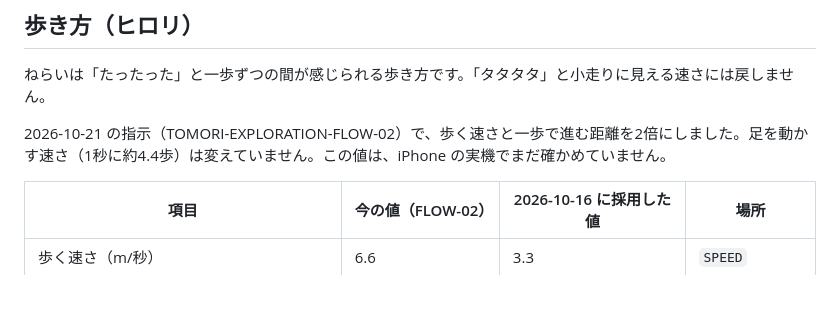
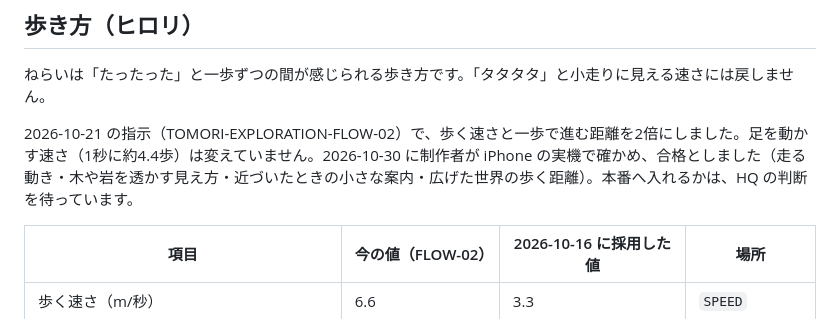
Before and after one commit to ryuto4646/tomori, a Markdown page: docs/FEEL_BASELINE.md, the part around the change. Rendered like a GitHub page; blank space fills up the shorter version.

Commit message:
FLOW-02: record the on-device check by the creator (all four points passed)
Co-Authored-By: Claude Opus 5.5 <noreply@anthropic.com>

```diff
--- a/docs/FEEL_BASELINE.md
+++ b/docs/FEEL_BASELINE.md
@@ -10,7 +10,7 @@
 
 ねらいは「たったった」と一歩ずつの間が感じられる歩き方です。「タタタタ」と小走りに見える速さには戻しません。
 
-2026-10-21 の指示（TOMORI-EXPLORATION-FLOW-02）で、歩く速さと一歩で進む距離を2倍にしました。足を動かす速さ（1秒に約4.4歩）は変えていません。この値は、iPhone の実機でまだ確かめていません。
+2026-10-21 の指示（TOMORI-EXPLORATION-FLOW-02）で、歩く速さと一歩で進む距離を2倍にしました。足を動かす速さ（1秒に約4.4歩）は変えていません。2026-10-30 に制作者が iPhone の実機で確かめ、合格としました（走る動き・木や岩を透かす見え方・近づいたときの小さな案内・広げた世界の歩く距離）。本番へ入れるかは、HQ の判断を待っています。
 
 | 項目 | 今の値（FLOW-02） | 2026-10-16 に採用した値 | 場所 |
 |---|---|---|---|
```
